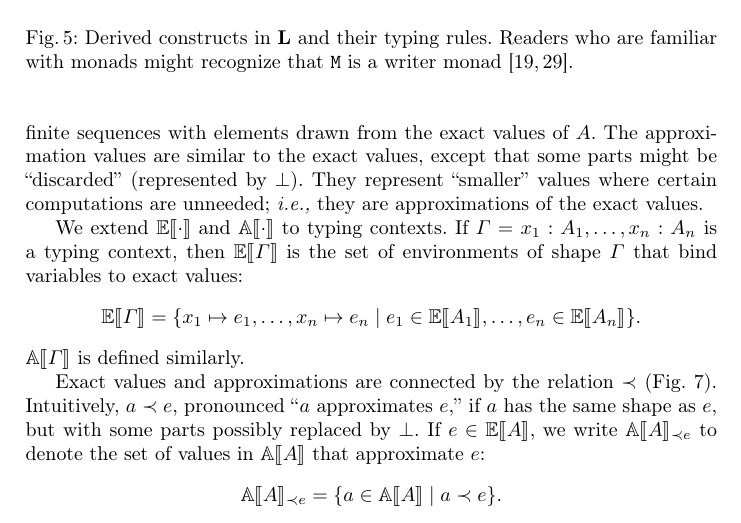
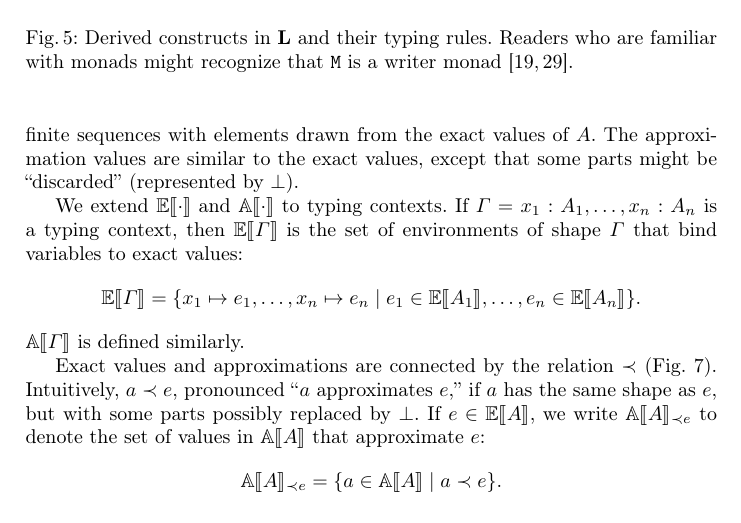
Before and after one commit to heraplem/logical-laziness-agda, a LaTeX paper (paper/paper.tex, which reads paper/translation.tex): part of page 9 of 25, cut so that both start at the same text. Compiled offline with pdfLaTeX.

Commit message:
Cut some explanation of approximation values

```diff
--- a/paper/translation.tex
+++ b/paper/translation.tex
@@ -242,9 +242,7 @@ and a set \(\Approx{A}\) of \emph{approximation values}, defined in
 \(\TNat\) are natural numbers, and the exact values of \(\TList{A}\) are finite
 sequences with elements drawn from the exact values of \(A\). The approximation
 values are similar to the exact values, except that some parts might be
-``discarded''~(represented by \(\sundefined\)). They represent ``smaller''
-values where certain computations are unneeded; \ie~they are approximations of
-the exact values.
+``discarded''~(represented by \(\sundefined\)).
 
 \begin{figure}[t]
 \begin{center}
```
Also changed, not shown: paper/CHANGELOG.md.
